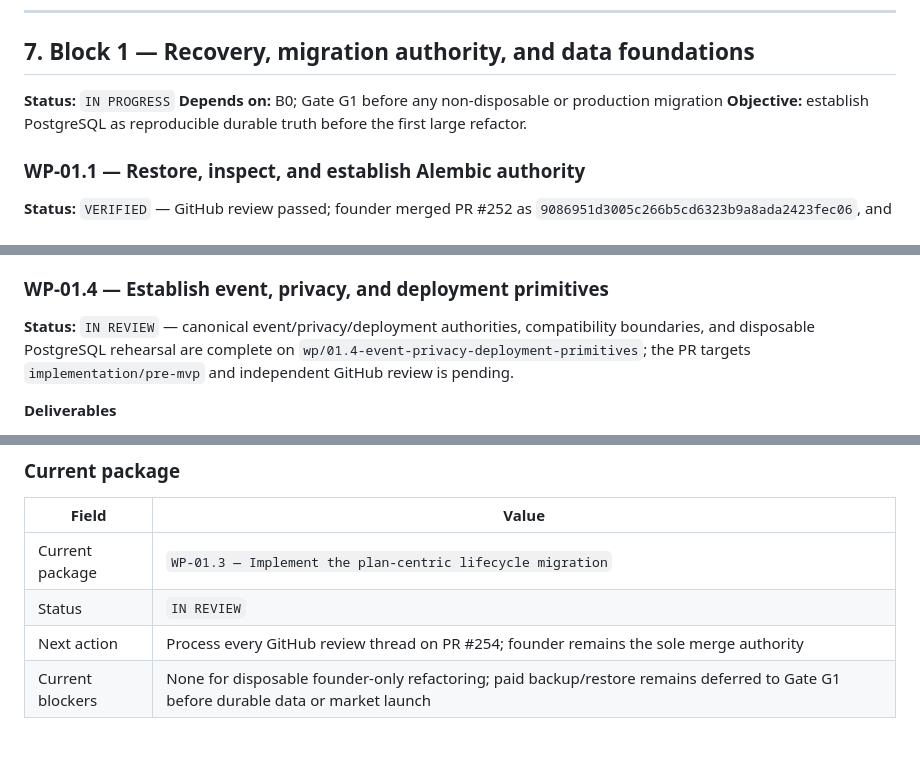
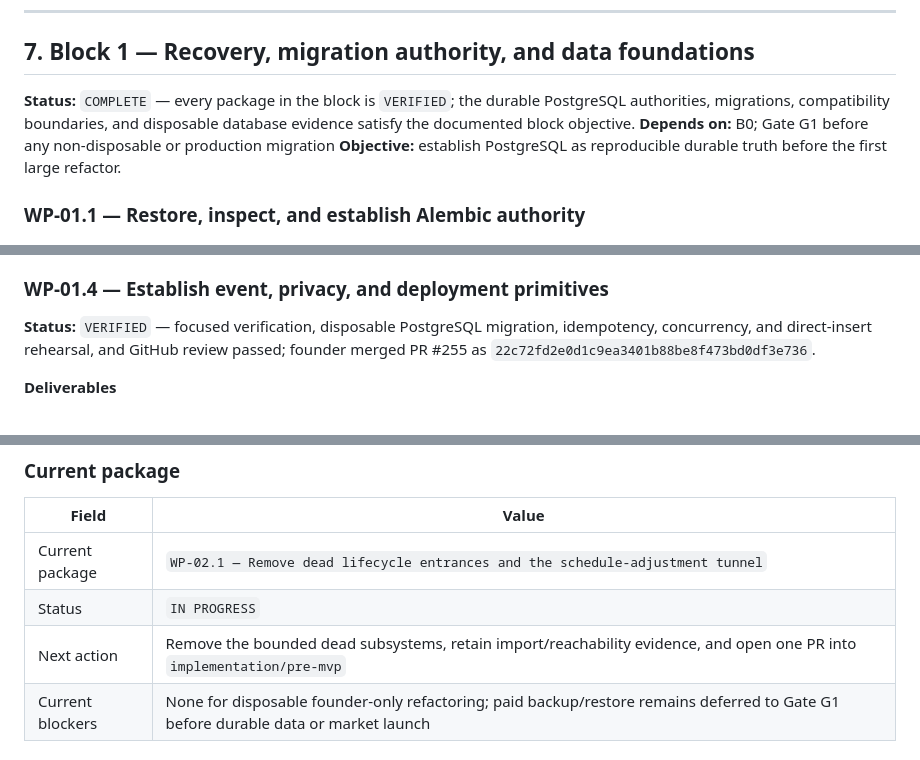
Before and after one commit to baracuda3612/Love-Yourself-AI-Caring-Bot, a Markdown page: docs/implementation/pre_mvp_implementation_roadmap.md, 3 parts joined by grey strips. Rendered like a GitHub page.

Commit message:
docs: close WP-01.4 and Block 1

```diff
--- a/docs/implementation/pre_mvp_implementation_roadmap.md
+++ b/docs/implementation/pre_mvp_implementation_roadmap.md
@@ -532,7 +532,9 @@ production-derived migration is designed from ORM assumptions alone.
 
 ## 7. Block 1 — Recovery, migration authority, and data foundations
 
-**Status:** `IN PROGRESS`
+**Status:** `COMPLETE` — every package in the block is `VERIFIED`; the durable
+PostgreSQL authorities, migrations, compatibility boundaries, and disposable
+database evidence satisfy the documented block objective.
 **Depends on:** B0; Gate G1 before any non-disposable or production migration
 **Objective:** establish PostgreSQL as reproducible durable truth before the
 first large refactor.
@@ -628,10 +630,10 @@ all review threads were answered and resolved; founder merged PR #254 as
 
 ### WP-01.4 — Establish event, privacy, and deployment primitives
 
-**Status:** `IN REVIEW` — canonical event/privacy/deployment authorities,
-compatibility boundaries, and disposable PostgreSQL rehearsal are complete on
-`wp/01.4-event-privacy-deployment-primitives`; the PR targets
-`implementation/pre-mvp` and independent GitHub review is pending.
+**Status:** `VERIFIED` — focused verification, disposable PostgreSQL migration,
+idempotency, concurrency, and direct-insert rehearsal, and GitHub review passed;
+founder merged PR #255 as
+`22c72fd2e0d1c9ea3401b88be8f473bd0df3e736`.
 
 **Deliverables**
 
@@ -1584,9 +1586,9 @@ block exit gate passes.
 
 | Field | Value |
 |---|---|
-| Current package | `WP-01.3 — Implement the plan-centric lifecycle migration` |
-| Status | `IN REVIEW` |
-| Next action | Process every GitHub review thread on PR #254; founder remains the sole merge authority |
+| Current package | `WP-02.1 — Remove dead lifecycle entrances and the schedule-adjustment tunnel` |
+| Status | `IN PROGRESS` |
+| Next action | Remove the bounded dead subsystems, retain import/reachability evidence, and open one PR into `implementation/pre-mvp` |
 | Current blockers | None for disposable founder-only refactoring; paid backup/restore remains deferred to Gate G1 before durable data or market launch |
 
 ### Private founder log
```
Also changed, not shown: other parts of docs/implementation/pre_mvp_implementation_roadmap.md (+2 -2 lines), 1 other file.
